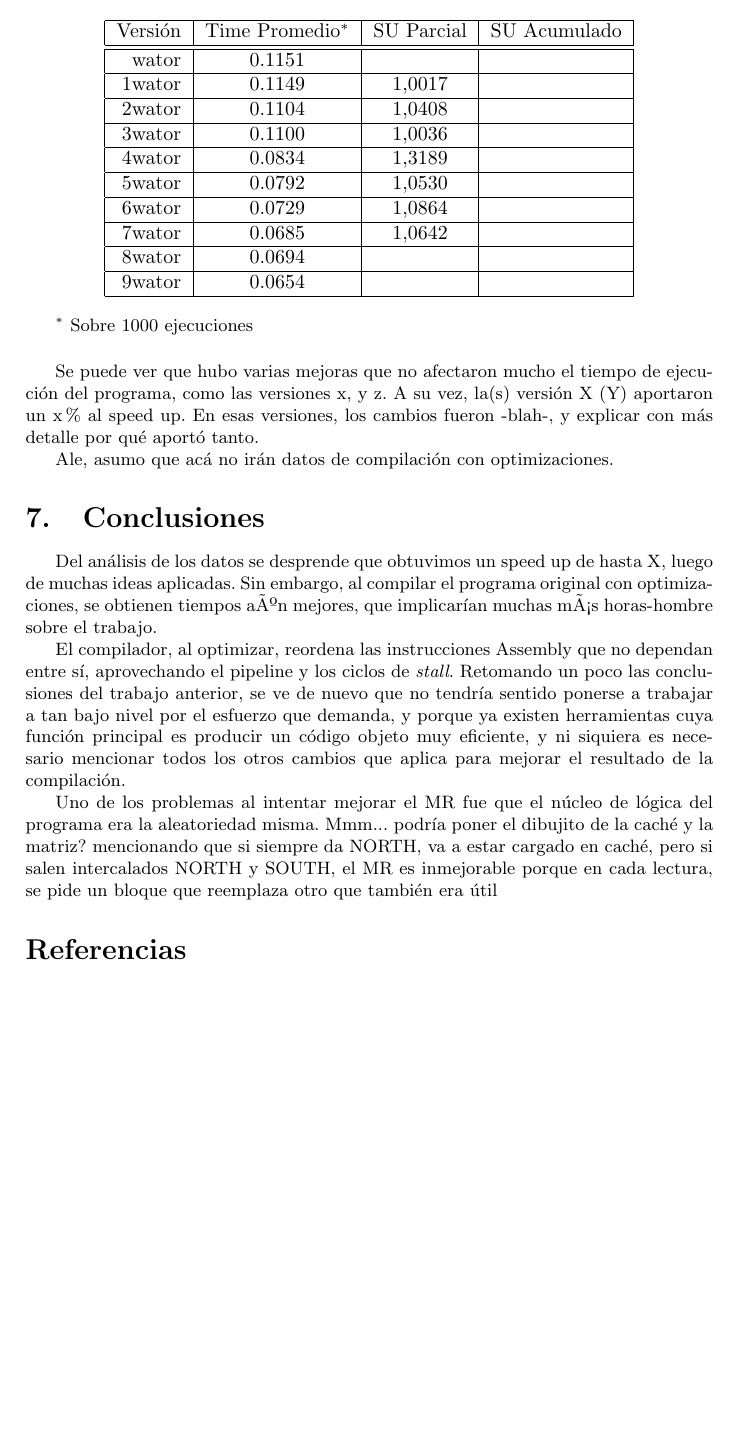
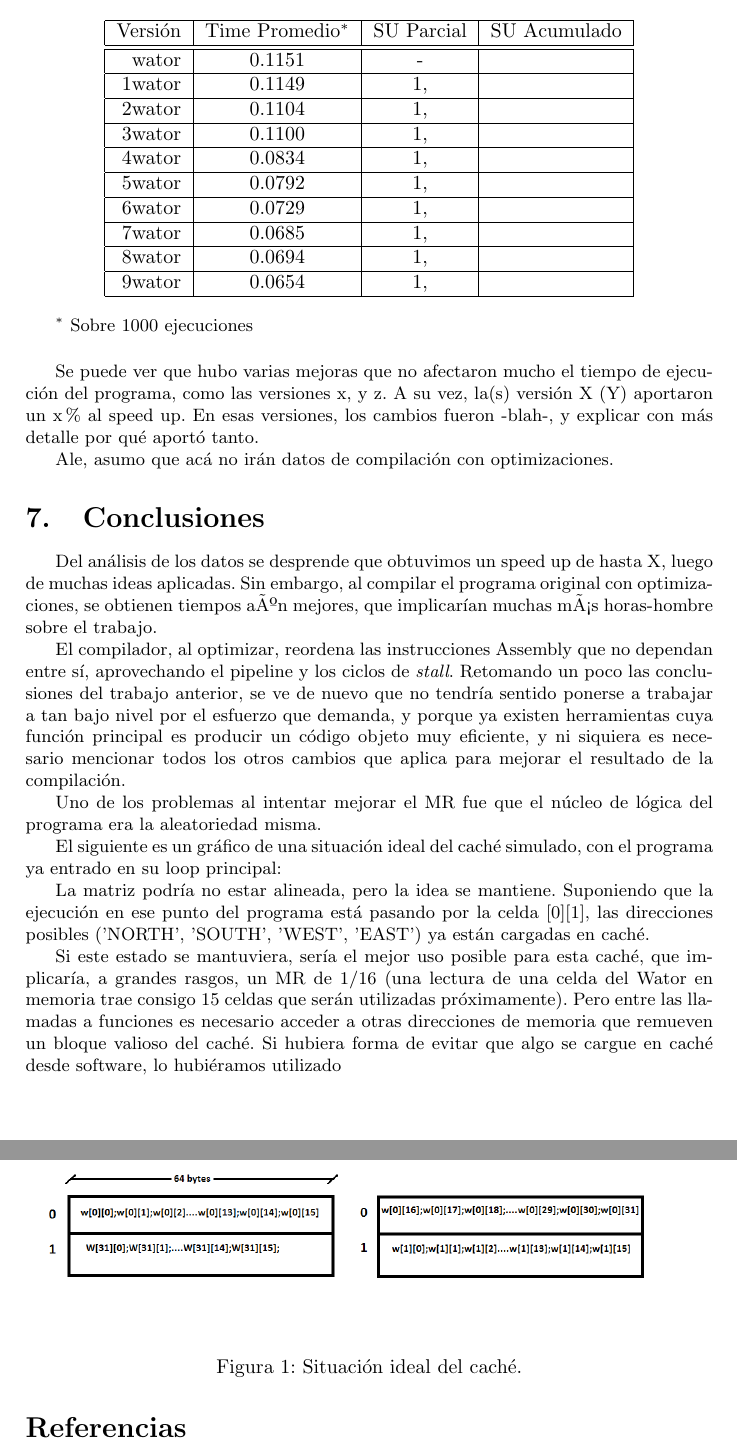
Before and after one commit to SebastianBogado/Orga6620-TP, a LaTeX paper (TP2/informeTP2.tex): part of page 8 of 9 before the commit and two parts of pages 8 and 9 of 9 after it, the two joined at a grey line, cut so that both start at the same text, the shorter picture padded with empty space. Compiled offline with pdfLaTeX.

Commit message:
3 párrafos a Conclusiones

```diff
--- a/TP2/informeTP2.tex
+++ b/TP2/informeTP2.tex
@@ -214,16 +214,16 @@ Todas las modificaciones se expresan en relaci\'on con la versi\'on anterior. Lo
   \begin{tabular}{| r | c | c | c |}
     \hline
     Versi\'on	&   Time Promedio$^*$  &	SU Parcial	& 	SU Acumulado	\\ \hline \hline
-    wator	&	0.1151		&       	&			\\ \hline
-    1wator	&	0.1149		&   1,0017	&			\\ \hline
-    2wator	&	0.1104		&	1,0408	&			\\ \hline
-    3wator	&	0.1100		&	1,0036	&			\\ \hline
-    4wator	&	0.0834		&	1,3189	&			\\ \hline
-    5wator	&	0.0792		&	1,0530	&			\\ \hline
-    6wator	&	0.0729		&	1,0864	&			\\ \hline
-    7wator	&	0.0685		&	1,0642	&			\\ \hline
-    8wator	&	0.0694		&			&			\\ \hline
-    9wator	&	0.0654		&			&			\\ \hline
+    wator	&	0.1151		&   -   	&			\\ \hline
+    1wator	&	0.1149		&   1,	&			\\ \hline
+    2wator	&	0.1104		&	1,	&			\\ \hline
+    3wator	&	0.1100		&	1,	&			\\ \hline
+    4wator	&	0.0834		&	1,	&			\\ \hline
+    5wator	&	0.0792		&	1,	&			\\ \hline
+    6wator	&	0.0729		&	1,	&			\\ \hline
+    7wator	&	0.0685		&	1,	&			\\ \hline
+    8wator	&	0.0694		&	1,	&			\\ \hline
+    9wator	&	0.0654		&	1,	&			\\ \hline
 
   \end{tabular}
 \end{center}
@@ -248,8 +248,20 @@ Ale, asumo que ac\'a no ir\'an datos de compilaci\'on con optimizaciones.
 
     El compilador, al optimizar, reordena las instrucciones Assembly que no dependan entre s\'i, aprovechando el pipeline y los ciclos de \textit{stall}. Retomando un poco las conclusiones del trabajo anterior, se ve de nuevo que no tendr\'ia sentido ponerse a trabajar a tan bajo nivel por el esfuerzo que demanda, y porque ya existen herramientas cuya funci\'on principal es producir un c\'odigo objeto muy eficiente, y ni siquiera es necesario mencionar todos los otros cambios que aplica para mejorar el resultado de la compilaci\'on.
 
-    Uno de los problemas al intentar mejorar el MR fue que el n\'ucleo de l\'ogica del programa era la aleatoriedad misma. Mmm... podr\'ia poner el dibujito de la cach\'e y la matriz? mencionando que si siempre da NORTH, va a estar cargado en cach\'e, pero si salen intercalados NORTH y SOUTH, el MR es inmejorable porque en cada lectura, se pide un bloque que reemplaza otro que tambi\'en era \'util
+    Uno de los problemas al intentar mejorar el MR fue que el n\'ucleo de l\'ogica del programa era la aleatoriedad misma.
 
+El siguiente es un gr\'afico de una situaci\'on ideal del cach\'e simulado, con el programa ya entrado en su loop principal:
+
+\begin{figure}[!htp]
+\begin{center}
+\includegraphics[width=1\textwidth]{Cache.png}
+\end{center}
+\caption{Situaci\'on ideal del cach\'e.} \label{fig001234}
+\end{figure}
+
+La matriz podr\'ia no estar alineada, pero la idea se mantiene. Suponiendo que la ejecuci\'on en ese punto del programa est\'a pasando por la celda [0][1], las direcciones posibles ('NORTH', 'SOUTH', 'WEST', 'EAST') ya est\'an cargadas en cach\'e.
+
+Si este estado se mantuviera, ser\'ia el mejor uso posible para esta cach\'e, que implicar\'ia, a grandes rasgos, un MR de 1/16 (una lectura de una celda del Wator en memoria trae consigo 15 celdas que ser\'an utilizadas pr\'oximamente). Pero entre las llamadas a funciones es necesario acceder a otras direcciones de memoria que remueven un bloque valioso del cach\'e. Si hubiera forma de evitar que algo se cargue en cach\'e desde software, lo hubi\'eramos utilizado
 
 % Citas bibliogr\'aficas.
 \begin{thebibliography}{99}
```
Also changed, not shown: TP2/Cache.png (added), TP2/informeTP2.tex (2 more changed lines).
